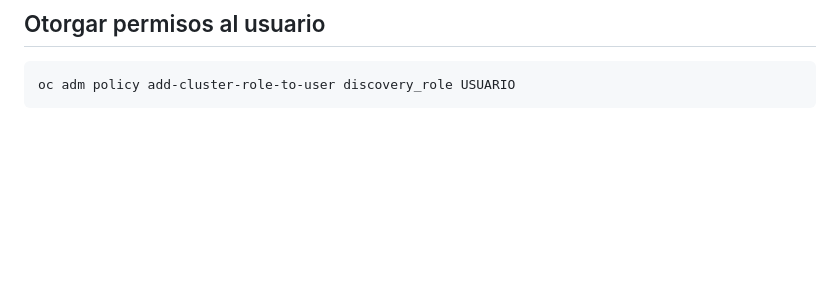
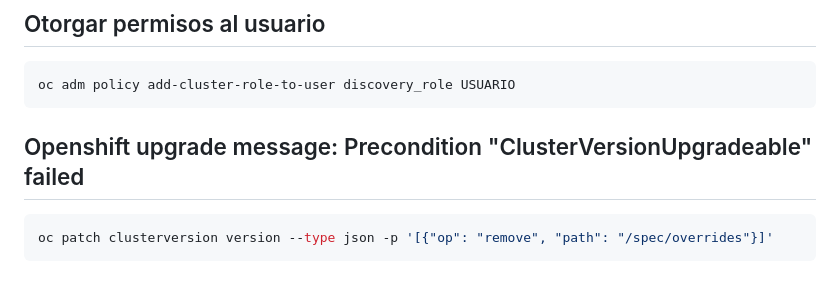
Before and after one commit to lorcopotia/kubernetes-playground, a Markdown page: README.md, the part around the change. Rendered like a GitHub page; blank space fills up the shorter version.

````diff
--- a/README.md
+++ b/README.md
@@ -131,3 +131,7 @@ rules:
 ```shell
 oc adm policy add-cluster-role-to-user discovery_role USUARIO
 ```
+## Openshift upgrade message: Precondition "ClusterVersionUpgradeable" failed
+```shell
+oc patch clusterversion version --type json -p '[{"op": "remove", "path": "/spec/overrides"}]'
+```
````
